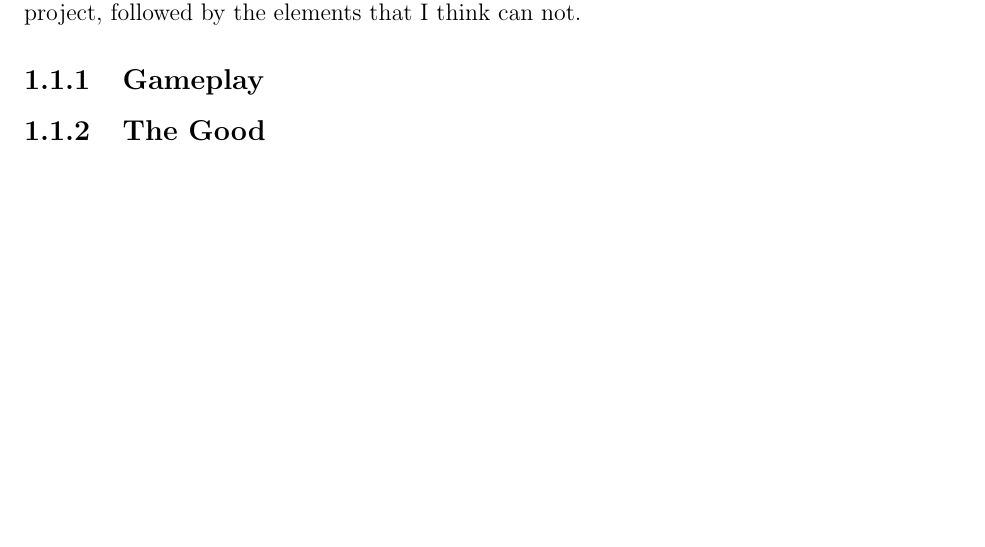
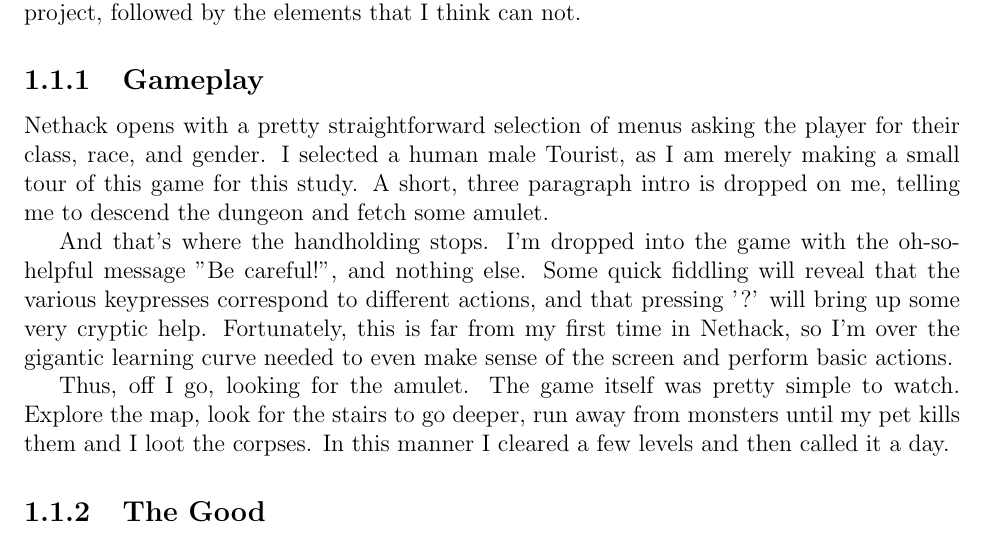
Before and after one commit to CS383-HW1/ADS, a LaTeX document (application_domain_study.tex): part of page 2 of 2, cut so that both start at the same text, the shorter picture padded with empty space. Compiled offline with pdfLaTeX.

Commit message:
Gameplay
Rough draft of the Gameplay subsection

```diff
--- a/application_domain_study.tex
+++ b/application_domain_study.tex
@@ -38,6 +38,24 @@
 that I think can not.
 
 \begin{subsection}{Gameplay}
+Nethack opens with a pretty straightforward selection of menus asking the
+player for their class, race, and gender. I selected a human male Tourist,
+as I am merely making a small tour of this game for this study. A short,
+three paragraph intro is dropped on me, telling me to descend the
+dungeon and fetch some amulet.
+
+And that's where the handholding stops. I'm dropped into the game with the
+oh-so-helpful message "Be careful!", and nothing else. Some quick fiddling
+will reveal that the various keypresses correspond to different actions,
+and that pressing '?' will bring up some very cryptic help. Fortunately,
+this is far from my first time in Nethack, so I'm over the gigantic
+learning curve needed to even make sense of the screen and perform basic
+actions.
+
+Thus, off I go, looking for the amulet. The game itself was pretty simple
+to watch. Explore the map, look for the stairs to go deeper, run away from
+monsters until my pet kills them and I loot the corpses. In this manner I
+cleared a few levels and then called it a day.
 \end{subsection}
 
 \begin{subsection}{The Good}
```
